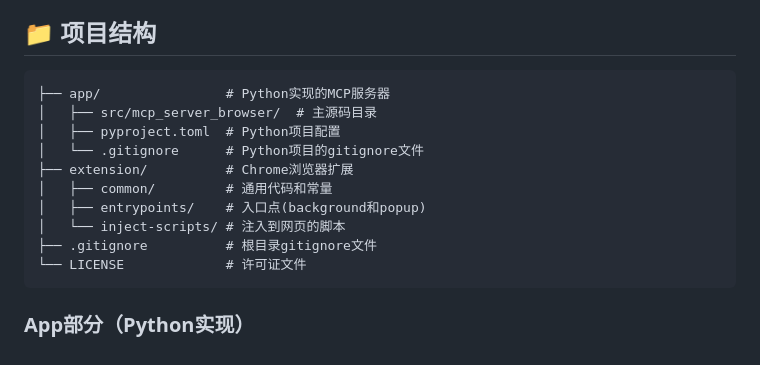
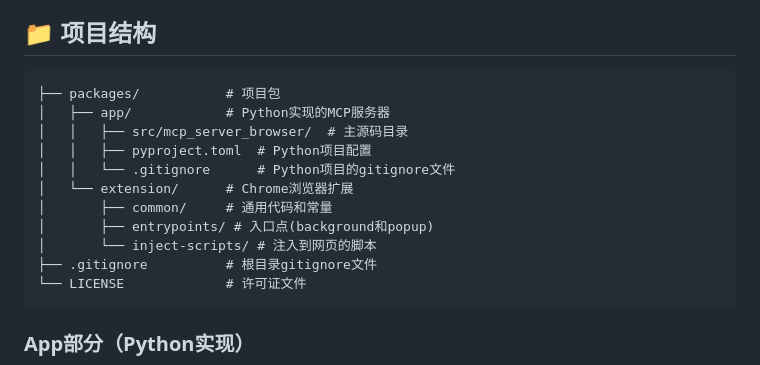
Before and after one commit to hihuzhen/browser-mcp, a Markdown page: README.md, the part around one of its changes. GitHub-like rendering.

````diff
--- a/README.md
+++ b/README.md
@@ -13,14 +17,15 @@
 ## 📁 项目结构
 
 ```
-├── app/                # Python实现的MCP服务器
-│   ├── src/mcp_server_browser/  # 主源码目录
-│   ├── pyproject.toml  # Python项目配置
-│   └── .gitignore      # Python项目的gitignore文件
-├── extension/          # Chrome浏览器扩展
-│   ├── common/         # 通用代码和常量
-│   ├── entrypoints/    # 入口点(background和popup)
-│   └── inject-scripts/ # 注入到网页的脚本
+├── packages/           # 项目包
+│   ├── app/            # Python实现的MCP服务器
+│   │   ├── src/mcp_server_browser/  # 主源码目录
+│   │   ├── pyproject.toml  # Python项目配置
+│   │   └── .gitignore      # Python项目的gitignore文件
+│   └── extension/      # Chrome浏览器扩展
+│       ├── common/     # 通用代码和常量
+│       ├── entrypoints/ # 入口点(background和popup)
+│       └── inject-scripts/ # 注入到网页的脚本
 ├── .gitignore          # 根目录gitignore文件
 └── LICENSE             # 许可证文件
 ```
````
Also changed, not shown: other parts of README.md (+6 -2 lines), .github/CONTRIBUTING.md (+2 -2 lines), README_EN.md (+5 -1 lines).
